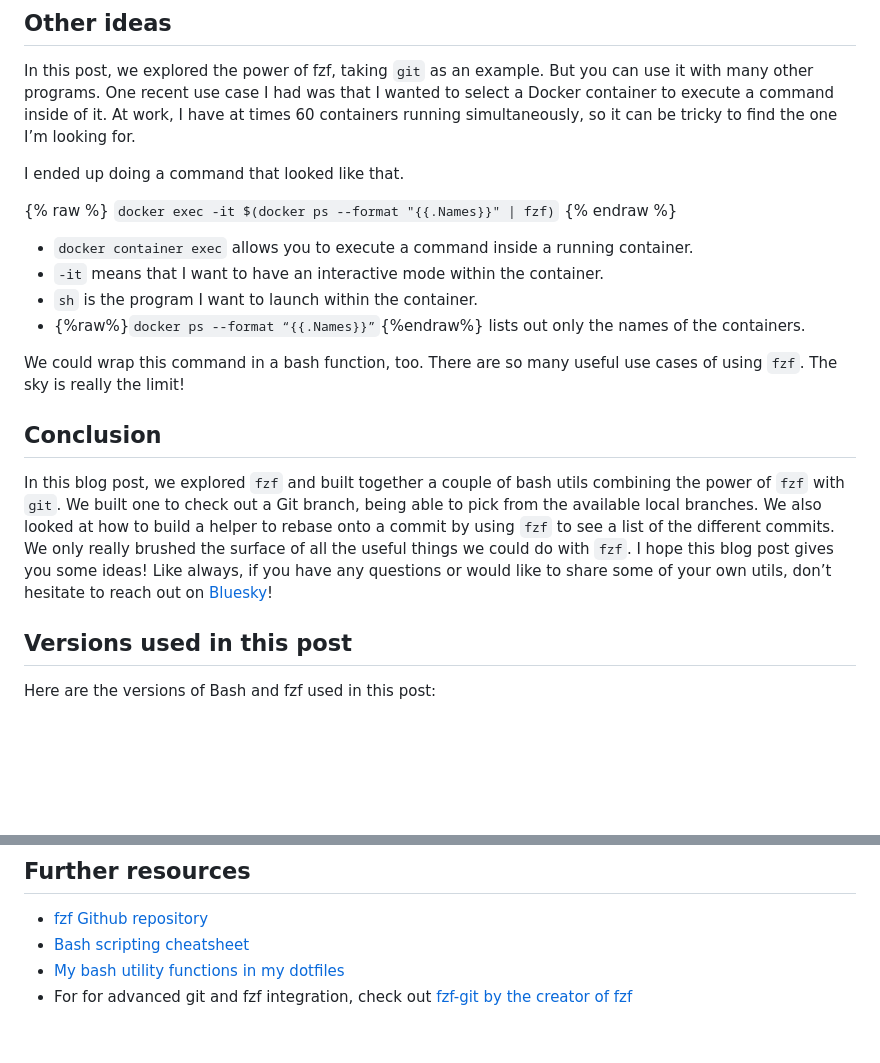
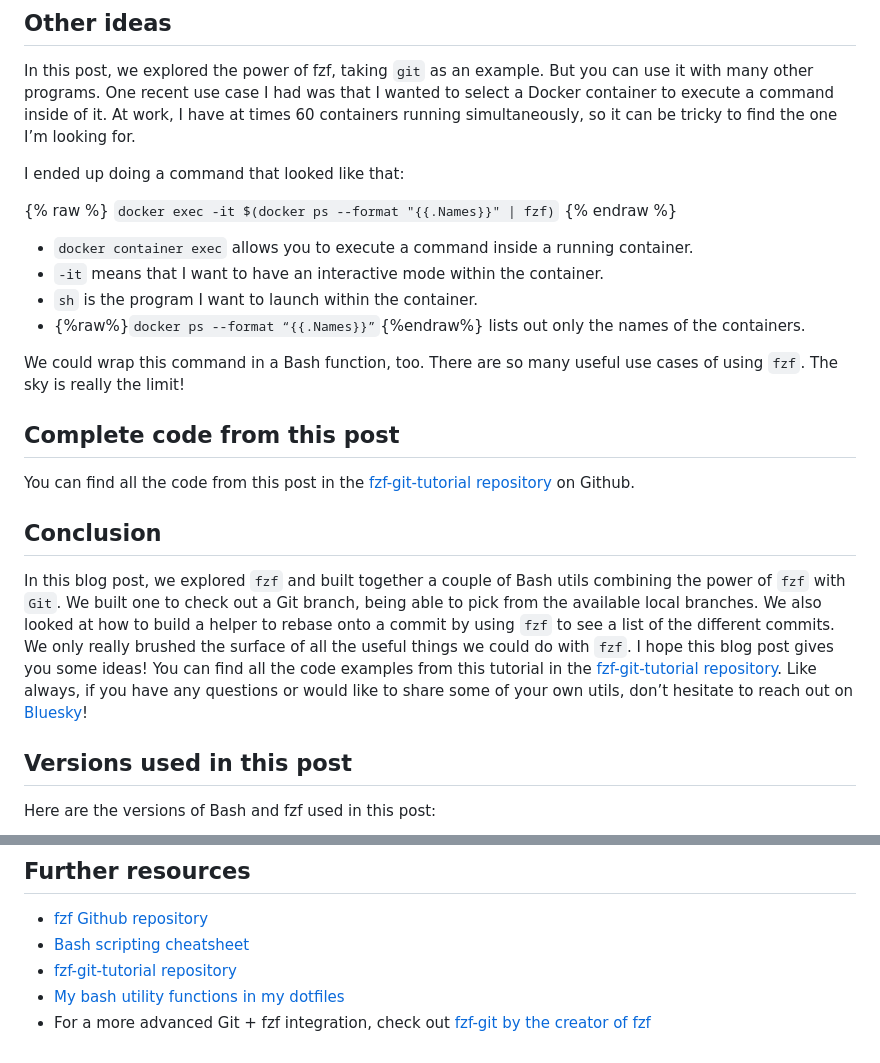
Before and after one commit to liv7c/devblog, a Markdown page: src/blog/fzf-bash-git-helpers.md, 2 parts joined by grey strips. GitHub-like rendering; blank space fills up the shorter version.

```diff
--- a/src/blog/fzf-bash-git-helpers.md
+++ b/src/blog/fzf-bash-git-helpers.md
@@ -311,7 +310,7 @@ You should see a menu with your commits. If you select one, you’ll be taken to
 
 In this post, we explored the power of fzf, taking `git` as an example. But you can use it with many other programs. One recent use case I had was that I wanted to select a Docker container to execute a command inside of it. At work, I have at times 60 containers running simultaneously, so it can be tricky to find the one I’m looking for.
 
-I ended up doing a command that looked like that.
+I ended up doing a command that looked like that:
 
 {% raw %} `docker exec -it $(docker ps --format "{{.Names}}" | fzf)` {% endraw %}
 
@@ -320,11 +319,15 @@ I ended up doing a command that looked like that.
 - `sh` is the program I want to launch within the container.
 - {%raw%}`docker ps --format “{{.Names}}”`{%endraw%} lists out only the names of the containers.
 
-We could wrap this command in a bash function, too. There are so many useful use cases of using `fzf`. The sky is really the limit!
+We could wrap this command in a Bash function, too. There are so many useful use cases of using `fzf`. The sky is really the limit!
+
+## Complete code from this post
+
+You can find all the code from this post in the [fzf-git-tutorial repository](https://github.com/liv7c/fzf-git-tutorial) on Github.
 
 ## Conclusion
 
-In this blog post, we explored `fzf` and built together a couple of bash utils combining the power of `fzf` with `git`. We built one to check out a Git branch, being able to pick from the available local branches. We also looked at how to build a helper to rebase onto a commit by using `fzf` to see a list of the different commits. We only really brushed the surface of all the useful things we could do with `fzf`. I hope this blog post gives you some ideas! Like always, if you have any questions or would like to share some of your own utils, don’t hesitate to reach out on [Bluesky](https://bsky.app/profile/oliviac.dev)!
+In this blog post, we explored `fzf` and built together a couple of Bash utils combining the power of `fzf` with `Git`. We built one to check out a Git branch, being able to pick from the available local branches. We also looked at how to build a helper to rebase onto a commit by using `fzf` to see a list of the different commits. We only really brushed the surface of all the useful things we could do with `fzf`. I hope this blog post gives you some ideas! You can find all the code examples from this tutorial in the [fzf-git-tutorial repository](https://github.com/liv7c/fzf-git-tutorial). Like always, if you have any questions or would like to share some of your own utils, don’t hesitate to reach out on [Bluesky](https://bsky.app/profile/oliviac.dev)!
 
 ## Versions used in this post
 
@@ -344,5 +347,6 @@ You don't need these exact versions, but if you run into any issues (particularl
 
 - [fzf Github repository](https://github.com/junegunn/fzf)
 - [Bash scripting cheatsheet](https://devhints.io/bash)
+- [fzf-git-tutorial repository](https://github.com/liv7c/fzf-git-tutorial)
 - [My bash utility functions in my dotfiles](https://github.com/liv7c/dotfiles/blob/main/sources/functions)
-- For for advanced git and fzf integration, check out [fzf-git by the creator of fzf](https://github.com/junegunn/fzf-git.sh)
+- For a more advanced Git + fzf integration, check out [fzf-git by the creator of fzf](https://github.com/junegunn/fzf-git.sh)
```
Also changed, not shown: other parts of src/blog/fzf-bash-git-helpers.md (+14 -15 lines).
